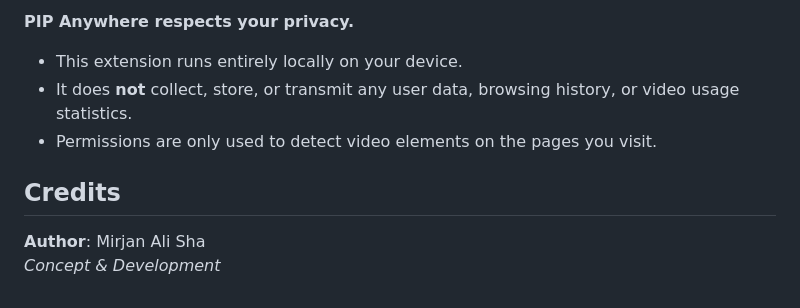
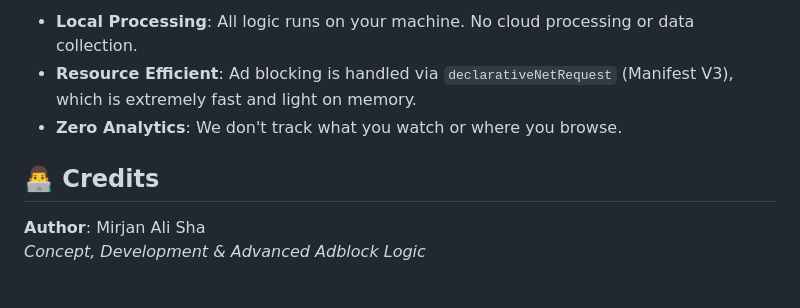
Before and after one commit to Mirjan-Ali-Sha/pip-extension, a Markdown page: README.md, the part around one of its changes. GitHub-like rendering.

```diff
--- a/README.md
+++ b/README.md
@@ -60,10 +42,9 @@ Since this extension is currently in development/unpacked state:
 
-**PIP Anywhere respects your privacy.**
-*   This extension runs entirely locally on your device.
-*   It does **not** collect, store, or transmit any user data, browsing history, or video usage statistics.
-*   Permissions are only used to detect video elements on the pages you visit.
+*   **Local Processing**: All logic runs on your machine. No cloud processing or data collection.
+*   **Resource Efficient**: Ad blocking is handled via `declarativeNetRequest` (Manifest V3), which is extremely fast and light on memory.
+*   **Zero Analytics**: We don't track what you watch or where you browse.
 
-## Credits
+## 👨‍💻 Credits
 
 **Author**: Mirjan Ali Sha
-*Concept & Development*
+*Concept, Development & Advanced Adblock Logic*
```
Also changed, not shown: other parts of README.md (+29 -47 lines).
